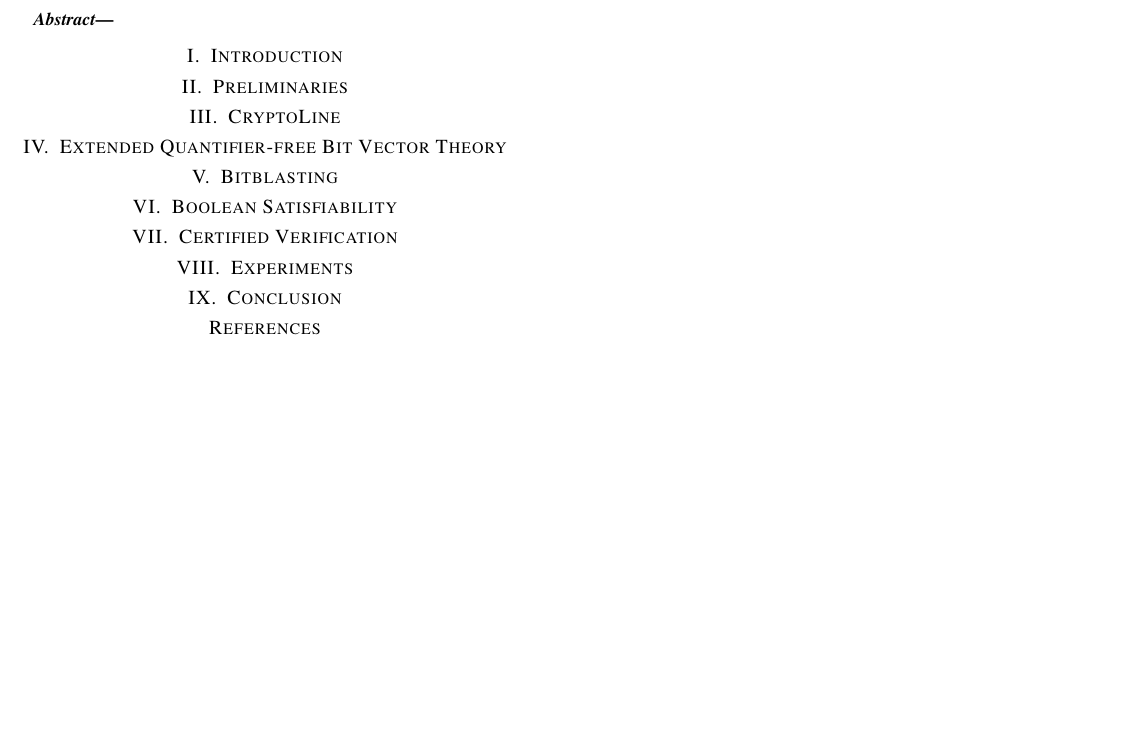
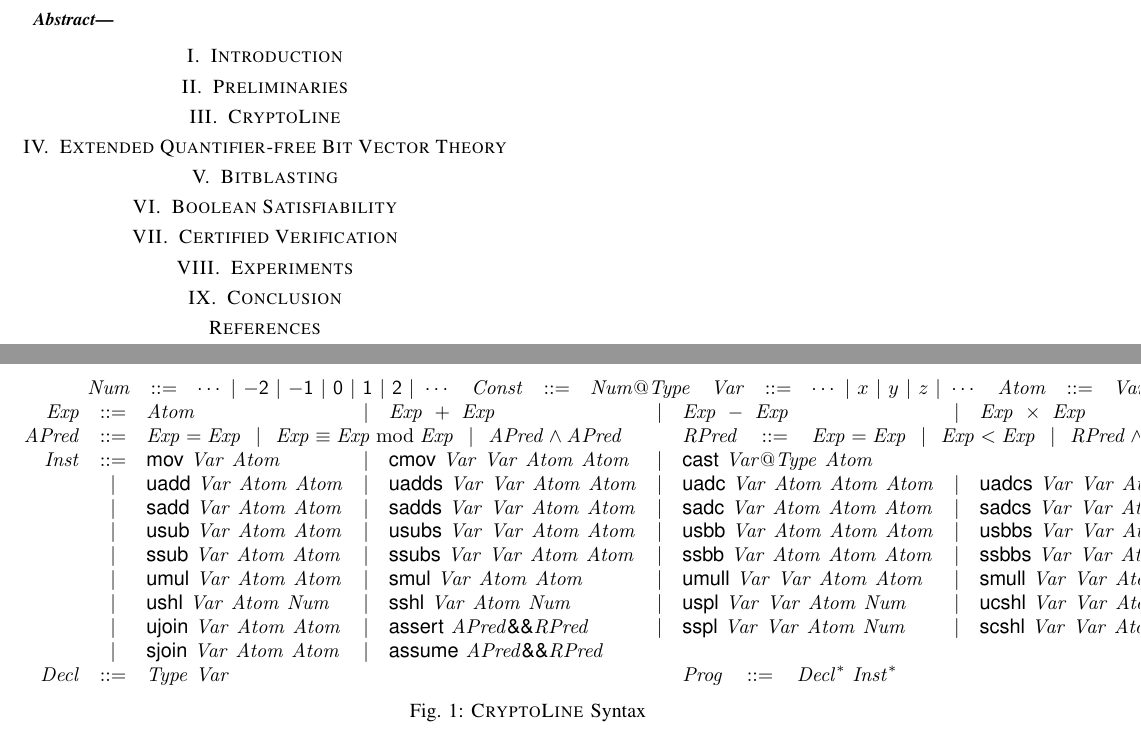
Before and after one commit to fmlab-iis/coq-qfbv, a LaTeX paper (paper/s&p201906/main.tex, which reads paper/s&p201906/cryptoline.tex): part of the page before the commit and two parts of pages 1 and 2 of 2 after it, the two joined at a grey line, cut so that both start at the same text, the shorter picture padded with empty space. Compiled offline with pdfLaTeX; a missing font is replaced by an installed copy or a similar font; a LaTeX package or settings file that is missing is left out.

Commit message:
add cryptoline syntax

```diff
--- /dev/null
+++ b/paper/s&p201906/cryptoline.tex
@@ -0,0 +1,110 @@
+
+\begin{figure*}
+  \centering
+  \begin{math}
+    \begin{array}{rclclclcl}
+      \multicolumn{9}{c}{
+      \begin{array}{rclrclrclrcl}
+      \mathit{Num} & ::= & \cdots \ |\ \mathsf{-2} \ |\ \mathsf{-1}
+                              \ |\ \mathsf{0} \ |\ \mathsf{1} \ |\
+                           \mathsf{2} \ |\  \cdots
+      &
+      \mathit{Const} & ::= & \mathit{Num}\mathsf{@}\mathit{Type}
+      &
+      \mathit{Var} & ::= & \cdots\ |\ x \ |\ y \ |\ z \ |\ \cdots
+      &
+      \mathit{Atom} & ::= & \mathit{Var} \ |\ \mathit{Const}
+      \end{array}
+      }
+      \\
+      \mathit{Exp} & ::= &
+            \mathit{Atom}
+      & | & \mathit{Exp}\ +\ \mathit{Exp}
+      & | & \mathit{Exp}\ -\ \mathit{Exp}
+      & | & \mathit{Exp}\ \times\ \mathit{Exp}
+      \\
+      \mathit{APred} & ::= &
+      \multicolumn{3}{l}{
+        \mathit{Exp} = \mathit{Exp}
+        \hspace{1.6ex} | \hspace{1.6ex}
+        \mathit{Exp} \equiv \mathit{Exp} \bmod \mathit{Exp}
+        \hspace{1.6ex} | \hspace{1.6ex}
+        \mathit{APred} \wedge \mathit{APred}
+      }
+      & &
+      \multicolumn{3}{l}{
+      \mathit{RPred}\hspace{2ex} ::=\hspace{2ex}
+            \mathit{Exp} = \mathit{Exp}
+            \hspace{1.6ex} | \hspace{1.6ex}
+            \mathit{Exp} < \mathit{Exp}
+            \hspace{1.6ex} | \hspace{1.6ex}
+            \mathit{RPred} \wedge \mathit{RPred}
+      }
+      \\
+      \mathit{Inst} & ::= &
+            \clMov\ \mathit{Var}\ \mathit{Atom}
+      & | & \clCmov\ \mathit{Var}\ \mathit{Var}\
+            \mathit{Atom}\ \mathit{Atom}
+%      & | & \clCast\ \mathit{Var}\mathsf{@}\mathit{Type}\ \mathit{Atom}
+      & | & \clVPCast\ \mathit{Var}\mathsf{@}\mathit{Type}\ \mathit{Atom}\\
+      & | & \clUAdd\ \mathit{Var}\ \mathit{Atom}\ \mathit{Atom}
+      & | & \clUAdds\ \mathit{Var}\ \mathit{Var}\
+            \mathit{Atom}\ \mathit{Atom}
+      & | & \clUAdc\ \mathit{Var}\ \mathit{Atom}\
+            \mathit{Atom}\ \mathit{Atom}
+      & | & \clUAdcs\ \mathit{Var}\ \mathit{Var}\
+            \mathit{Atom}\ \mathit{Atom}\ \mathit{Atom}\\
+      & | & \clSAdd\ \mathit{Var}\ \mathit{Atom}\ \mathit{Atom}
+      & | & \clSAdds\ \mathit{Var}\ \mathit{Var}\
+            \mathit{Atom}\ \mathit{Atom}
+      & | & \clSAdc\ \mathit{Var}\ \mathit{Atom}\
+            \mathit{Atom}\ \mathit{Atom}
+      & | & \clSAdcs\ \mathit{Var}\ \mathit{Var}\
+            \mathit{Atom}\ \mathit{Atom}\ \mathit{Atom}\\
+      & | & \clUSub\ \mathit{Var}\ \mathit{Atom}\ \mathit{Atom}
+      & | & \clUSubs\ \mathit{Var}\ \mathit{Var}\
+            \mathit{Atom}\ \mathit{Atom}
+      & | & \clUSbb\ \mathit{Var}\ \mathit{Atom}\
+            \mathit{Atom}\ \mathit{Atom}
+      & | & \clUSbbs\ \mathit{Var}\ \mathit{Var}\
+            \mathit{Atom}\ \mathit{Atom}\ \mathit{Atom}\\
+      & | & \clSSub\ \mathit{Var}\ \mathit{Atom}\ \mathit{Atom}
+      & | & \clSSubs\ \mathit{Var}\ \mathit{Var}\
+            \mathit{Atom}\ \mathit{Atom}
+      & | & \clSSbb\ \mathit{Var}\ \mathit{Atom}\
+            \mathit{Atom}\ \mathit{Atom}
+      & | & \clSSbbs\ \mathit{Var}\ \mathit{Var}\
+            \mathit{Atom}\ \mathit{Atom}\ \mathit{Atom}\\
+      & | & \clUMul\ \mathit{Var}\ \mathit{Atom}\ \mathit{Atom}
+      & | & \clSMul\ \mathit{Var}\ \mathit{Atom}\ \mathit{Atom}
+      & | & \clUMull\ \mathit{Var}\ \mathit{Var}\
+            \mathit{Atom}\ \mathit{Atom}
+      & | & \clSMull\ \mathit{Var}\ \mathit{Var}\
+            \mathit{Atom}\ \mathit{Atom}\\
+      & | & \clUShl\ \mathit{Var}\ \mathit{Atom}\ \mathit{Num}
+      & | & \clSShl\ \mathit{Var}\ \mathit{Atom}\ \mathit{Num}
+      & | & \clUSplit\ \mathit{Var}\ \mathit{Var}\
+            \mathit{Atom}\ \mathit{Num}
+      & | & \clUCShl\ \mathit{Var}\ \mathit{Var}\
+            \mathit{Atom}\ \mathit{Atom}\ \mathit{Num}\\
+      & | & \clUJoin\ \mathit{Var}\ \mathit{Atom}\ \mathit{Atom}
+      & | & \clAssert\ \mathit{APred} \clConj \mathit{RPred}
+      & | & \clSSplit\ \mathit{Var}\ \mathit{Var}\
+            \mathit{Atom}\ \mathit{Num}
+      & | & \clSCShl\ \mathit{Var}\ \mathit{Var}\
+            \mathit{Atom}\ \mathit{Atom}\ \mathit{Num}\\
+                     & | & \clSJoin\ \mathit{Var}\ \mathit{Atom}\ \mathit{Atom}
+      & | & \clAssume\ \mathit{APred} \clConj \mathit{RPred}\\
+      \mathit{Decl} & ::= &
+        \multicolumn{3}{l}{\mathit{Type}\ \mathit{Var}}
+      &&
+      \multicolumn{3}{l}{
+         \mathit{Prog} \hspace{2ex} ::=\hspace{2ex}
+         \mathit{Decl}^*\ \mathit{Inst}^*
+      }
+    \end{array}
+  \end{math}
+  \caption{\cryptoline Syntax}
+  \label{figure:cryptoline-syntax}
+% \vspace{-1.2em}
+\end{figure*}
```
Also changed, not shown: paper/s&p201906/macros.tex (+30 -13 lines), paper/s&p201906/main.tex (+2 -0 lines).
